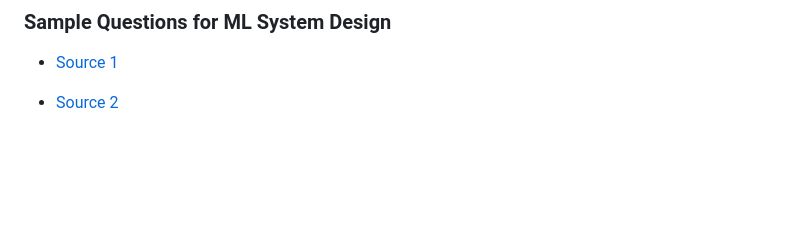
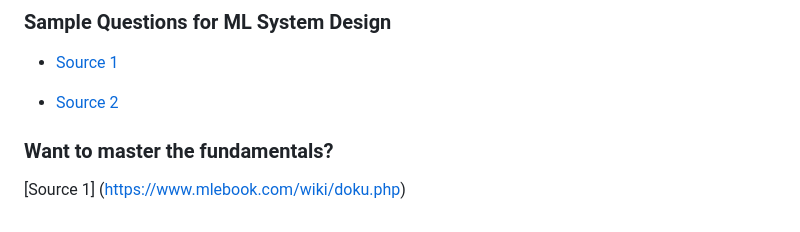
Before and after one commit to Ela-Rezaei/Senior-Machine-Learning-Engineering-Interview, a Markdown page: src/ML_README.md, the part around the change. Drawn GitHub-style; blank space fills up the shorter version.

```diff
--- a/src/ML_README.md
+++ b/src/ML_README.md
@@ -229,3 +229,7 @@ Present the alternatives you considered for important design decisions and justi
 - [Source 1](https://www.tryexponent.com/questions?company=facebook&role=ml-engineer)
 
 - [Source 2](https://www.interviewquery.com/questions?searchQuery=&searchQuestionTag=&searchCompany=&tags=Behavioral&ordering=Recommended&orderingDirection=ASC&pageSize=100&page=0)
+
+### Want to master the fundamentals?
+
+[Source 1] (https://www.mlebook.com/wiki/doku.php)
```
